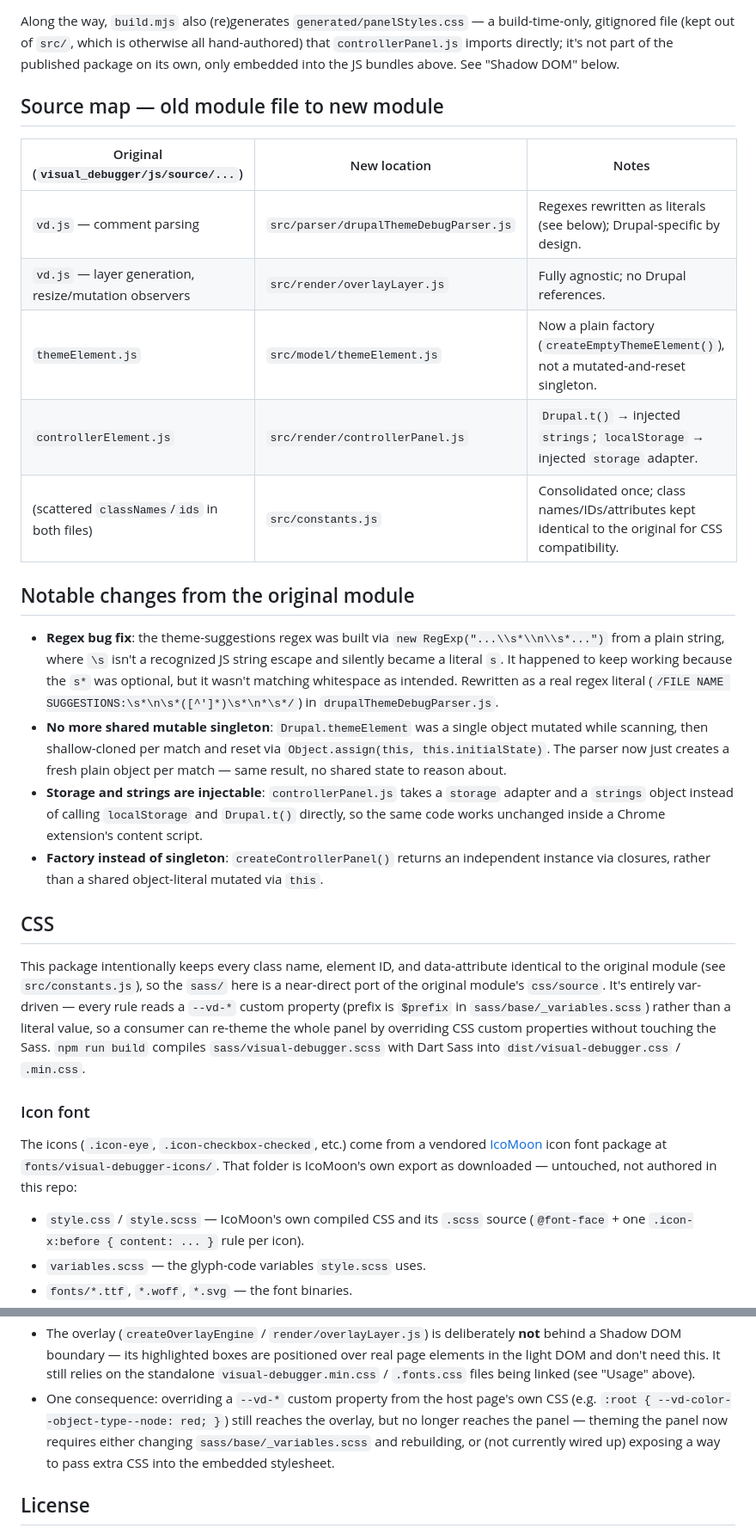
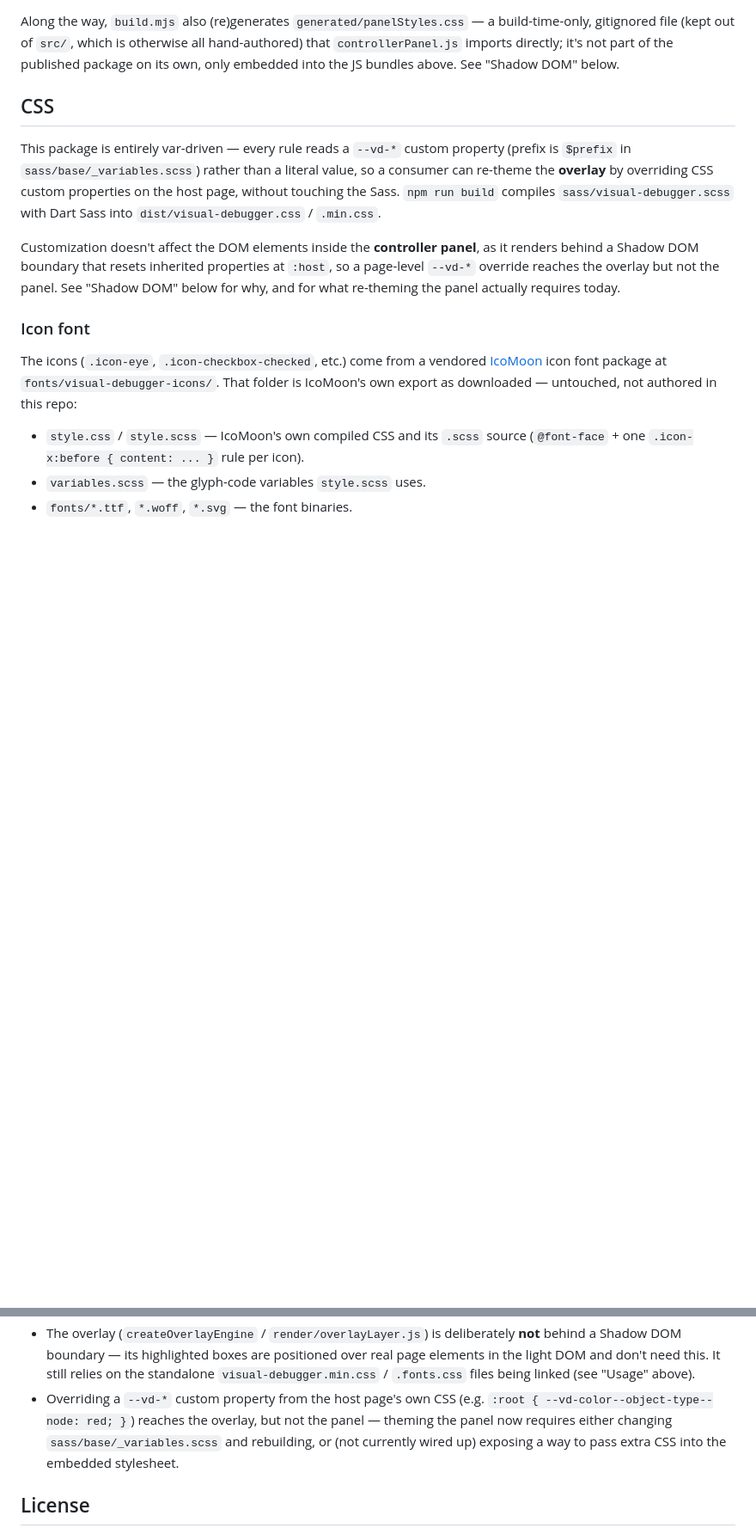
Before and after one commit to mabho/drupal-visual-debugger, a Markdown page: README.md, 2 parts joined by grey strips. Shown at 86% size. Rendered like a GitHub page; blank space fills up the shorter version.

Commit message:
Remove information on the previous version of visual_debugger.

```diff
--- a/README.md
+++ b/README.md
@@ -78,49 +94,16 @@ all hand-authored) that `controllerPanel.js` imports directly; it's not
 part of the published package on its own, only embedded into the JS
 bundles above. See "Shadow DOM" below.
 
-## Source map — old module file to new module
-
-| Original (`visual_debugger/js/source/...`) | New location | Notes |
-| --- | --- | --- |
-| `vd.js` — comment parsing | `src/parser/drupalThemeDebugParser.js` | Regexes rewritten as literals (see below); Drupal-specific by design. |
-| `vd.js` — layer generation, resize/mutation observers | `src/render/overlayLayer.js` | Fully agnostic; no Drupal references. |
-| `themeElement.js` | `src/model/themeElement.js` | Now a plain factory (`createEmptyThemeElement()`), not a mutated-and-reset singleton. |
-| `controllerElement.js` | `src/render/controllerPanel.js` | `Drupal.t()` → injected `strings`; `localStorage` → injected `storage` adapter. |
-| (scattered `classNames`/`ids` in both files) | `src/constants.js` | Consolidated once; class names/IDs/attributes kept identical to the original for CSS compatibility. |
-
-## Notable changes from the original module
-
-- **Regex bug fix**: the theme-suggestions regex was built via
-  `new RegExp("...\\s*\\n\\s*...")` from a plain string, where `\s` isn't a
-  recognized JS string escape and silently became a literal `s`. It happened
-  to keep working because the `s*` was optional, but it wasn't matching
-  whitespace as intended. Rewritten as a real regex literal
-  (`/FILE NAME SUGGESTIONS:\s*\n\s*([^']*)\s*\n*\s*/`) in
-  `drupalThemeDebugParser.js`.
-- **No more shared mutable singleton**: `Drupal.themeElement` was a single
-  object mutated while scanning, then shallow-cloned per match and reset via
-  `Object.assign(this, this.initialState)`. The parser now just creates a
-  fresh plain object per match — same result, no shared state to reason
-  about.
-- **Storage and strings are injectable**: `controllerPanel.js` takes a
-  `storage` adapter and a `strings` object instead of calling
-  `localStorage` and `Drupal.t()` directly, so the same code works unchanged
-  inside a Chrome extension's content script.
-- **Factory instead of singleton**: `createControllerPanel()` returns an
-  independent instance via closures, rather than a shared object-literal
-  mutated via `this`.
-
 ## CSS
 
-This package intentionally keeps every class name, element ID, and
-data-attribute identical to the original module (see `src/constants.js`),
-so the `sass/` here is a near-direct port of the original module's
-`css/source`. It's entirely var-driven — every rule reads a `--vd-*` custom
+This package is entirely var-driven — every rule reads a `--vd-*` custom
 property (prefix is `$prefix` in `sass/base/_variables.scss`) rather than a
-literal value, so a consumer can re-theme the whole panel by overriding CSS
-custom properties without touching the Sass. `npm run build` compiles
-`sass/visual-debugger.scss` with Dart Sass into `dist/visual-debugger.css`
-/ `.min.css`.
+literal value, so a consumer can re-theme the **overlay** by overriding CSS
+custom properties on the host page, without touching the Sass. `npm run
+build` compiles `sass/visual-debugger.scss` with Dart Sass into
+`dist/visual-debugger.css` / `.min.css`.
+
+Customization doesn't affect the DOM elements inside the **controller panel**, as it renders behind a Shadow DOM boundary that resets inherited properties at `:host`, so a page-level `--vd-*` override reaches the overlay but not the panel. See "Shadow DOM" below for why, and for what re-theming the panel actually requires today.
 
 ### Icon font
 
@@ -226,12 +209,11 @@ can affect anything outside it. Concretely:
   are positioned over real page elements in the light DOM and don't need
   this. It still relies on the standalone `visual-debugger.min.css` /
   `.fonts.css` files being linked (see "Usage" above).
-- One consequence: overriding a `--vd-*` custom property from the host
-  page's own CSS (e.g. `:root { --vd-color--object-type--node: red; }`)
-  still reaches the overlay, but no longer reaches the panel — theming the
-  panel now requires either changing `sass/base/_variables.scss` and
-  rebuilding, or (not currently wired up) exposing a way to pass extra CSS
-  into the embedded stylesheet.
+- Overriding a `--vd-*` custom property from the host page's own CSS
+  (e.g. `:root { --vd-color--object-type--node: red; }`) reaches the
+  overlay, but not the panel — theming the panel now requires either
+  changing `sass/base/_variables.scss` and rebuilding, or (not currently
+  wired up) exposing a way to pass extra CSS into the embedded stylesheet.
 
 ## License
 
```
Also changed, not shown: other parts of README.md (+20 -4 lines).
